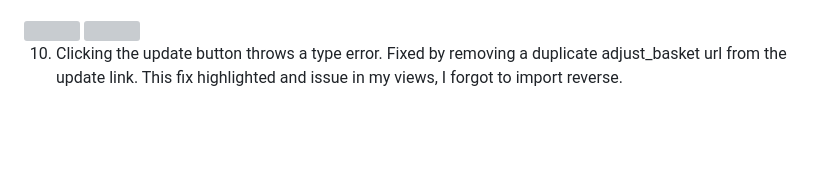
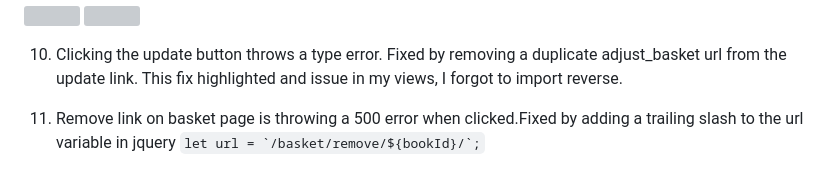
Before and after one commit to Code-Institute-Submissions/abz2489-bookmark-it, a Markdown page: TESTING.md, the part around the change. Drawn GitHub-style; blank space fills up the shorter version; grey boxes are pictures that could not be loaded.

Commit message:
Add remove link bug to testing

````diff
--- a/TESTING.md
+++ b/TESTING.md
@@ -49,3 +49,5 @@ Fixed with the help of slack. I had entered the book_id arguement for the form U
 <img src="documentation/bugs/bmi-fix9.png" width="350"/>
 
 10. Clicking the update button throws a type error. Fixed by removing a duplicate adjust_basket url from the update link. This fix highlighted and issue in my views, I forgot to import reverse.
+
+11. Remove link on basket page is throwing a 500 error when clicked.Fixed by adding a trailing slash to the url variable in jquery ```let url = `/basket/remove/${bookId}/`;```
````
